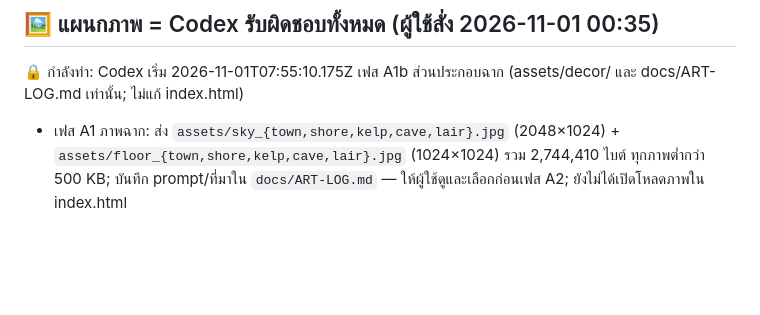
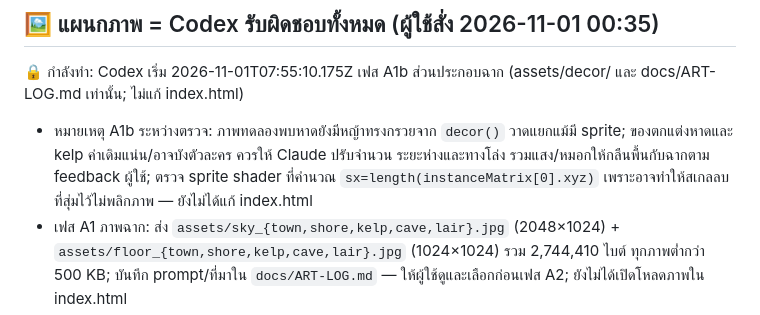
Before and after one commit to todsapon0/sea-eater-life, a Markdown page: HANDOFF.md, the part around the change. GitHub-like rendering; blank space fills up the shorter version.

Commit message:
HANDOFF: note A1b scene integration findings

```diff
--- a/HANDOFF.md
+++ b/HANDOFF.md
@@ -50,6 +50,7 @@
 
 ## 🖼 แผนกภาพ = Codex รับผิดชอบทั้งหมด (ผู้ใช้สั่ง 2026-11-01 00:35)
 🔒 กำลังทำ: Codex เริ่ม 2026-11-01T07:55:10.175Z เฟส A1b ส่วนประกอบฉาก (assets/decor/ และ docs/ART-LOG.md เท่านั้น; ไม่แก้ index.html)
+- หมายเหตุ A1b ระหว่างตรวจ: ภาพทดลองพบหาดยังมีหญ้าทรงกรวยจาก `decor()` วาดแยกแม้มี sprite; ของตกแต่งหาดและ kelp ค่าเดิมแน่น/อาจบังตัวละคร ควรให้ Claude ปรับจำนวน ระยะห่างและทางโล่ง รวมแสง/หมอกให้กลืนพื้นกับฉากตาม feedback ผู้ใช้; ตรวจ sprite shader ที่คำนวณ `sx=length(instanceMatrix[0].xyz)` เพราะอาจทำให้สเกลลบที่สุ่มไว้ไม่พลิกภาพ — ยังไม่ได้แก้ index.html
 - เฟส A1 ภาพฉาก: ส่ง `assets/sky_{town,shore,kelp,cave,lair}.jpg` (2048×1024) + `assets/floor_{town,shore,kelp,cave,lair}.jpg` (1024×1024) รวม 2,744,410 ไบต์ ทุกภาพต่ำกว่า 500 KB; บันทึก prompt/ที่มาใน `docs/ART-LOG.md` — ให้ผู้ใช้ดูและเลือกก่อนเฟส A2; ยังไม่ได้เปิดโหลดภาพใน index.html
 - ตรวจภาพวางซ้ำและจำลองโหลดในเกมแนวนอนทั้ง 5 ไบโอมด้วยค่า ASSETS ในหน่วยความจำ ไม่มี page error; ขอบภาพยังไม่ตรงกันทุกพิกเซล อาจเห็นรอยต่อเล็กน้อย ต้องตรวจบน iPad/ตัดสินก่อนใช้จริง; ไม่ได้ทดสอบบน iPad จริง
 - `review.sh` ในสำเนาชั่วคราวปรับเฉพาะกรณีแนวนอนบนฐาน 9e6fce7: ผ่าน 23 รายการ และ test-evolution หมดเวลา 600 วินาทีเมื่อรันพร้อมกัน; รัน test-evolution เดี่ยวผ่านทั้ง Sea Eater/Bloop/Maja; ตรวจเพิ่ม test-save-tools/test-tutorial/test-royal/test-event บน 8036f88 ผ่าน ยังไม่ได้รันครบทุกชุดบน commit ใหม่กว่านั้น
```
